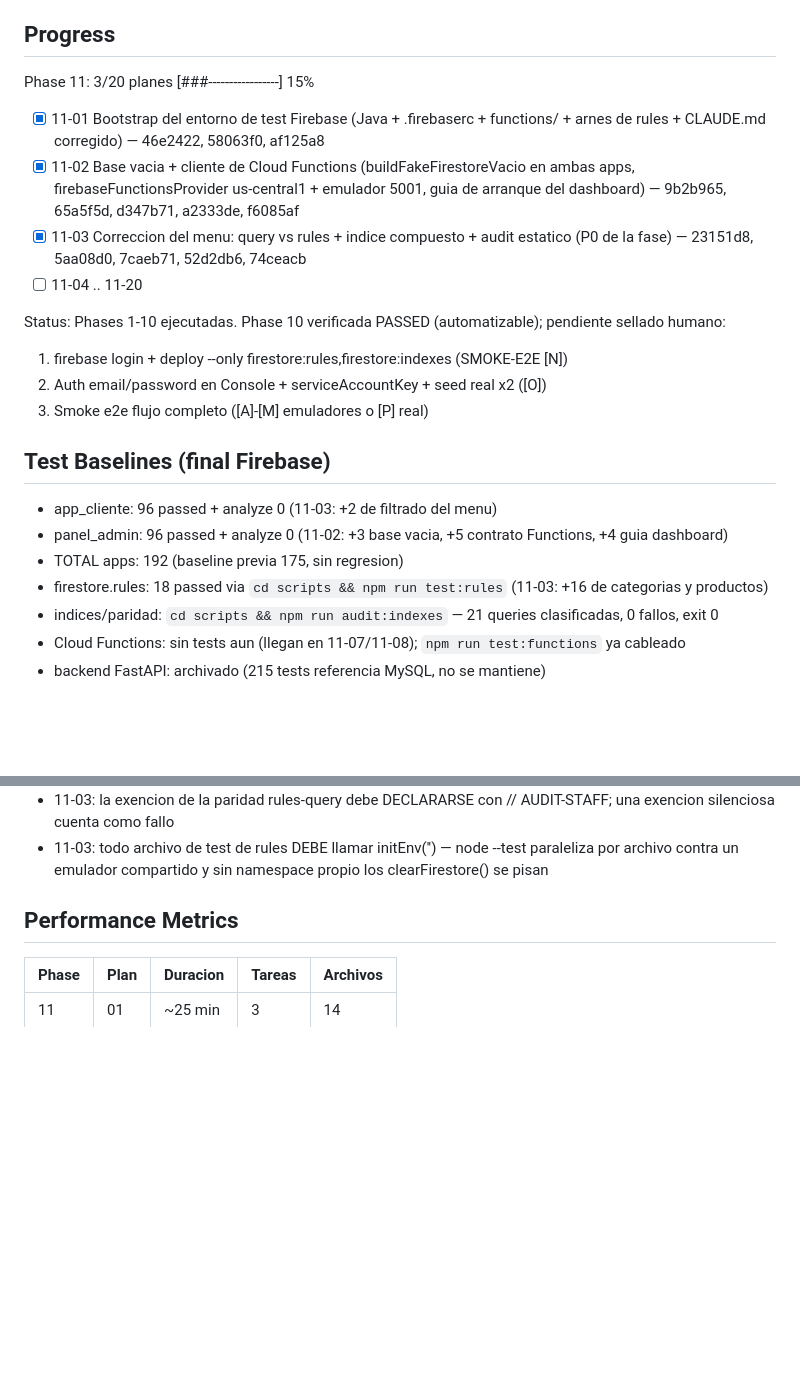
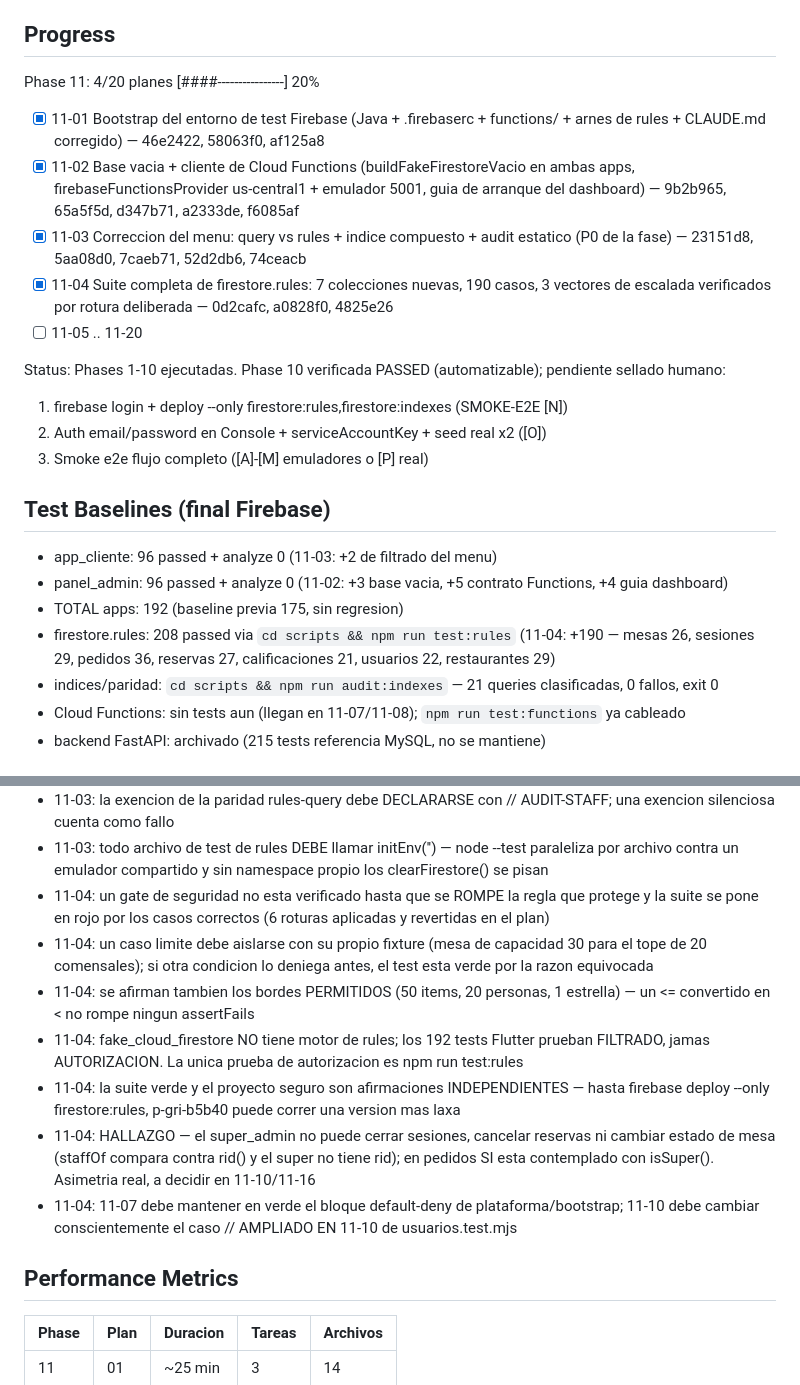
Before and after one commit to snakerdaxos/web-gri, a Markdown page: .planning/STATE.md, 2 parts joined by grey strips. Rendered like a GitHub page; blank space fills up the shorter version.

Commit message:
docs(11-04): summary suite completa de firestore.rules — 18 a 208 tests
- 190 casos nuevos en 7 colecciones; los 3 vectores de escalada verificados
  rompiendo la regla que los protege (6 roturas aplicadas y revertidas)
- Hallazgos reportados sin silenciar: asimetria del super_admin (no cierra
  sesiones ni cancela reservas), read de mesas sin acotar por tenant,
  discrepancia doc-regla sobre el mesero y las sesiones
- Explicito lo que NO queda verificado: sin firebase deploy --only
  firestore:rules, suite verde y proyecto seguro son afirmaciones distintas

```diff
--- a/.planning/STATE.md
+++ b/.planning/STATE.md
@@ -29,12 +29,13 @@ See: .planning/PROJECT.md
 
 ## Progress
 
-Phase 11: 3/20 planes [###-----------------] 15%
+Phase 11: 4/20 planes [####----------------] 20%
 
 - [x] 11-01 Bootstrap del entorno de test Firebase (Java + .firebaserc + functions/ + arnes de rules + CLAUDE.md corregido) — 46e2422, 58063f0, af125a8
 - [x] 11-02 Base vacia + cliente de Cloud Functions (buildFakeFirestoreVacio en ambas apps, firebaseFunctionsProvider us-central1 + emulador 5001, guia de arranque del dashboard) — 9b2b965, 65a5f5d, d347b71, a2333de, f6085af
 - [x] 11-03 Correccion del menu: query vs rules + indice compuesto + audit estatico (P0 de la fase) — 23151d8, 5aa08d0, 7caeb71, 52d2db6, 74ceacb
-- [ ] 11-04 .. 11-20
+- [x] 11-04 Suite completa de firestore.rules: 7 colecciones nuevas, 190 casos, 3 vectores de escalada verificados por rotura deliberada — 0d2cafc, a0828f0, 4825e26
+- [ ] 11-05 .. 11-20
 
 Status: Phases 1-10 ejecutadas. Phase 10 verificada PASSED (automatizable); pendiente sellado humano:
 
@@ -47,7 +48,7 @@ Status: Phases 1-10 ejecutadas. Phase 10 verificada PASSED (automatizable); pend
 - app_cliente: 96 passed + analyze 0 (11-03: +2 de filtrado del menu)
 - panel_admin: 96 passed + analyze 0 (11-02: +3 base vacia, +5 contrato Functions, +4 guia dashboard)
 - TOTAL apps: 192 (baseline previa 175, sin regresion)
-- firestore.rules: 18 passed via `cd scripts && npm run test:rules` (11-03: +16 de categorias y productos)
+- firestore.rules: 208 passed via `cd scripts && npm run test:rules` (11-04: +190 — mesas 26, sesiones 29, pedidos 36, reservas 27, calificaciones 21, usuarios 22, restaurantes 29)
 - indices/paridad: `cd scripts && npm run audit:indexes` — 21 queries clasificadas, 0 fallos, exit 0
 - Cloud Functions: sin tests aun (llegan en 11-07/11-08); `npm run test:functions` ya cableado
 - backend FastAPI: archivado (215 tests referencia MySQL, no se mantiene)
@@ -77,6 +78,13 @@ Status: Phases 1-10 ejecutadas. Phase 10 verificada PASSED (automatizable); pend
 - 11-03: el emulador de Firestore NO valida indices compuestos; audit_indexes.mjs es mitigacion ESTATICA, no prueba. La verificacion real del indice es el checkpoint humano de 11-16
 - 11-03: la exencion de la paridad rules-query debe DECLARARSE con // AUDIT-STAFF; una exencion silenciosa cuenta como fallo
 - 11-03: todo archivo de test de rules DEBE llamar initEnv('<namespace>') — node --test paraleliza por archivo contra un emulador compartido y sin namespace propio los clearFirestore() se pisan
+- 11-04: un gate de seguridad no esta verificado hasta que se ROMPE la regla que protege y la suite se pone en rojo por los casos correctos (6 roturas aplicadas y revertidas en el plan)
+- 11-04: un caso limite debe aislarse con su propio fixture (mesa de capacidad 30 para el tope de 20 comensales); si otra condicion lo deniega antes, el test esta verde por la razon equivocada
+- 11-04: se afirman tambien los bordes PERMITIDOS (50 items, 20 personas, 1 estrella) — un <= convertido en < no rompe ningun assertFails
+- 11-04: fake_cloud_firestore NO tiene motor de rules; los 192 tests Flutter prueban FILTRADO, jamas AUTORIZACION. La unica prueba de autorizacion es npm run test:rules
+- 11-04: la suite verde y el proyecto seguro son afirmaciones INDEPENDIENTES — hasta firebase deploy --only firestore:rules, p-gri-b5b40 puede correr una version mas laxa
+- 11-04: HALLAZGO — el super_admin no puede cerrar sesiones, cancelar reservas ni cambiar estado de mesa (staffOf compara contra rid() y el super no tiene rid); en pedidos SI esta contemplado con isSuper(). Asimetria real, a decidir en 11-10/11-16
+- 11-04: 11-07 debe mantener en verde el bloque default-deny de plataforma/bootstrap; 11-10 debe cambiar conscientemente el caso // AMPLIADO EN 11-10 de usuarios.test.mjs
 
 ## Performance Metrics
 
```
Also changed, not shown: other parts of .planning/STATE.md (+3 -3 lines), .planning/ROADMAP.md (+1 -1 lines), 1 other file.
